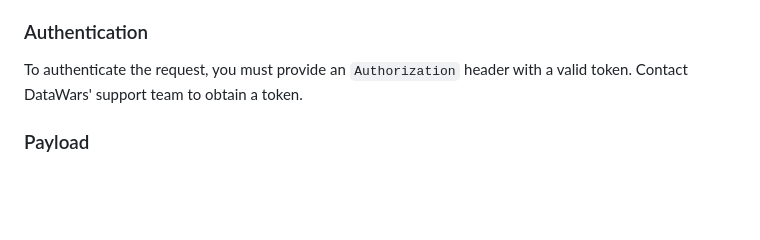
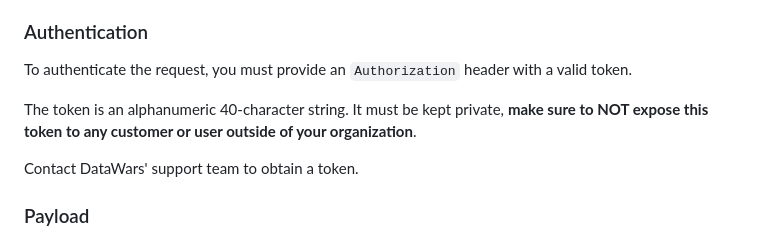
Before and after one commit to datawars-io/dw-api-docs, a Markdown page: API v1/lab-launch.md, the part around the change. Rendered like a GitHub page; blank space fills up the shorter version.

Commit message:
Note about private tokens

```diff
--- a/API v1/lab-launch.md
+++ b/API v1/lab-launch.md
@@ -29,7 +29,11 @@ Authorization: Token <TOKEN>
 
 ### Authentication
 
-To authenticate the request, you must provide an `Authorization` header with a valid token. Contact DataWars' support team to obtain a token.
+To authenticate the request, you must provide an `Authorization` header with a valid token.
+
+The token is an alphanumeric 40-character string. It must be kept private, **make sure to NOT expose this token to any customer or user outside of your organization**.
+
+Contact DataWars' support team to obtain a token.
 
 
 ### Payload
```
